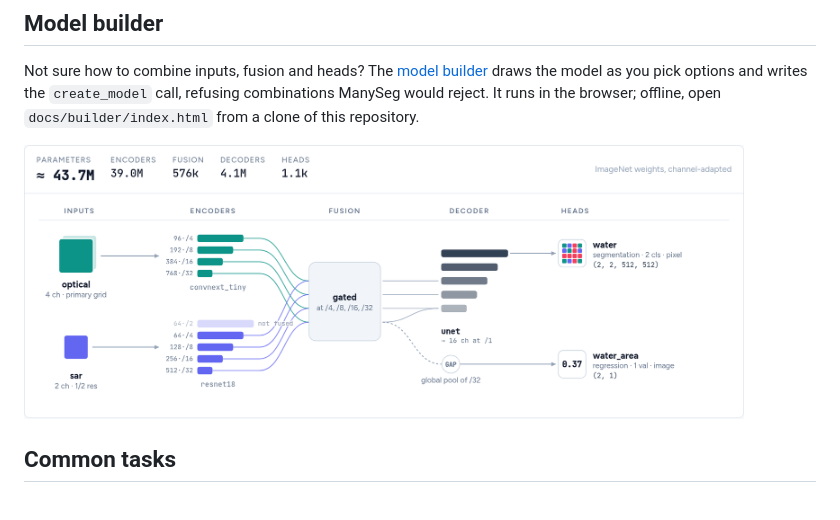
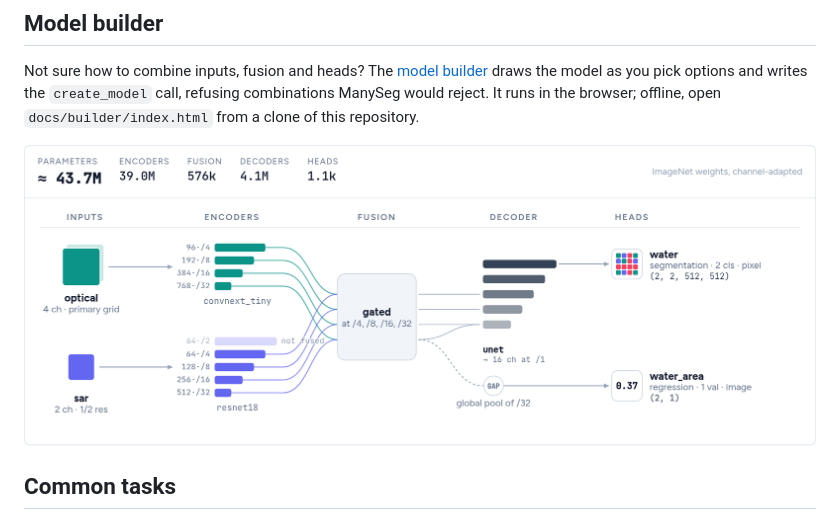
Before and after one commit to DPIRD-DMA/ManySeg, a Markdown page: README.md, the part around the change. Rendered like a GitHub page; pictures changed too: docs/assets/builder-light.png.

```diff
--- a/README.md
+++ b/README.md
@@ -97,7 +97,7 @@ repository.
 
 <a href="https://manyseg.readthedocs.io/en/latest/docs/builder/"><picture>
   <source media="(prefers-color-scheme: dark)" srcset="docs/assets/builder-dark.png">
-  <img alt="The model builder's live diagram of a two-input model: encoders, gated fusion, a U-Net decoder and two heads, with parameter counts" src="docs/assets/builder-light.png" width="720">
+  <img alt="The model builder's live diagram of a two-input model: encoders, gated fusion, a U-Net decoder and two heads, with parameter counts" src="docs/assets/builder-light.png" width="860">
 </picture></a>
 
 ## Common tasks
```
Also changed, not shown: packages/manyseg/README.md (+1 -1 lines), docs/assets/builder-dark.png, 5 other files.
